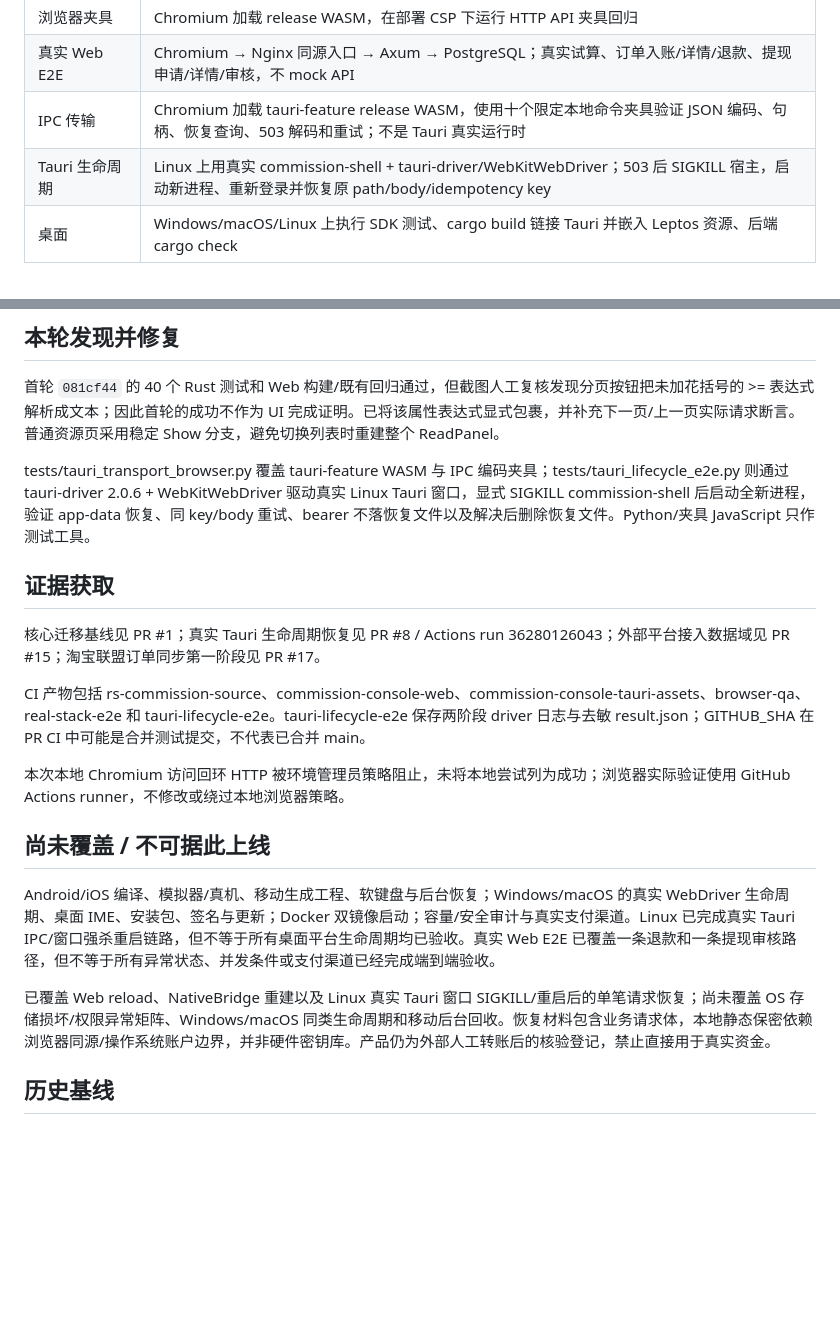
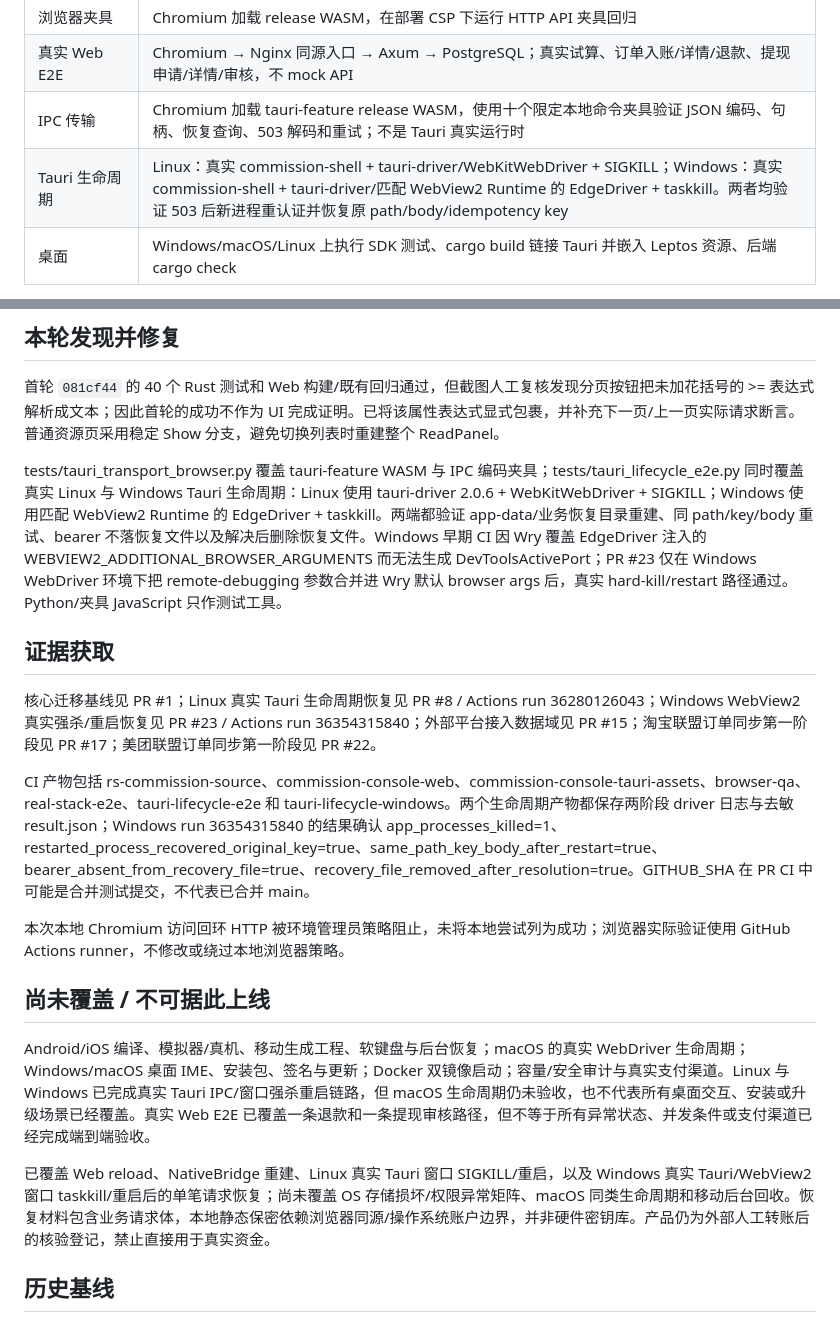
Before and after one commit to MyBlackHole/rs-commission, a Markdown page: docs/VERIFICATION.md, 2 parts joined by grey strips. Rendered like a GitHub page; blank space fills up the shorter version.

Commit message:
docs: record verified Windows Tauri recovery

```diff
--- a/docs/VERIFICATION.md
+++ b/docs/VERIFICATION.md
@@ -17,7 +17,7 @@
 | 浏览器夹具 | Chromium 加载 release WASM，在部署 CSP 下运行 HTTP API 夹具回归 |
 | 真实 Web E2E | Chromium → Nginx 同源入口 → Axum → PostgreSQL；真实试算、订单入账/详情/退款、提现申请/详情/审核，不 mock API |
 | IPC 传输 | Chromium 加载 tauri-feature release WASM，使用十个限定本地命令夹具验证 JSON 编码、句柄、恢复查询、503 解码和重试；不是 Tauri 真实运行时 |
-| Tauri 生命周期 | Linux 上用真实 commission-shell + tauri-driver/WebKitWebDriver；503 后 SIGKILL 宿主，启动新进程、重新登录并恢复原 path/body/idempotency key |
+| Tauri 生命周期 | Linux：真实 commission-shell + tauri-driver/WebKitWebDriver + SIGKILL；Windows：真实 commission-shell + tauri-driver/匹配 WebView2 Runtime 的 EdgeDriver + taskkill。两者均验证 503 后新进程重认证并恢复原 path/body/idempotency key |
 | 桌面 | Windows/macOS/Linux 上执行 SDK 测试、cargo build 链接 Tauri 并嵌入 Leptos 资源、后端 cargo check |
 
 原生桥测试覆盖会话隔离、令牌不返回 UI、未知结果不能覆盖/丢弃/切换账号、同键同体重试、已知结果在 IPC 丢失后缓存重放、资源白名单和角色限制；新增用临时恢复文件重建 NativeBridge，验证 503 后进程重建仍以完全相同请求重试。服务器仍执行最终授权。
@@ -36,21 +36,21 @@
 
 首轮 `081cf44` 的 40 个 Rust 测试和 Web 构建/既有回归通过，但截图人工复核发现分页按钮把未加花括号的 >= 表达式解析成文本；因此首轮的成功不作为 UI 完成证明。已将该属性表达式显式包裹，并补充下一页/上一页实际请求断言。普通资源页采用稳定 Show 分支，避免切换列表时重建整个 ReadPanel。
 
-tests/tauri_transport_browser.py 覆盖 tauri-feature WASM 与 IPC 编码夹具；tests/tauri_lifecycle_e2e.py 则通过 tauri-driver 2.0.6 + WebKitWebDriver 驱动真实 Linux Tauri 窗口，显式 SIGKILL commission-shell 后启动全新进程，验证 app-data 恢复、同 key/body 重试、bearer 不落恢复文件以及解决后删除恢复文件。Python/夹具 JavaScript 只作测试工具。
+tests/tauri_transport_browser.py 覆盖 tauri-feature WASM 与 IPC 编码夹具；tests/tauri_lifecycle_e2e.py 同时覆盖真实 Linux 与 Windows Tauri 生命周期：Linux 使用 tauri-driver 2.0.6 + WebKitWebDriver + SIGKILL；Windows 使用匹配 WebView2 Runtime 的 EdgeDriver + taskkill。两端都验证 app-data/业务恢复目录重建、同 path/key/body 重试、bearer 不落恢复文件以及解决后删除恢复文件。Windows 早期 CI 因 Wry 覆盖 EdgeDriver 注入的 WEBVIEW2_ADDITIONAL_BROWSER_ARGUMENTS 而无法生成 DevToolsActivePort；PR #23 仅在 Windows WebDriver 环境下把 remote-debugging 参数合并进 Wry 默认 browser args 后，真实 hard-kill/restart 路径通过。Python/夹具 JavaScript 只作测试工具。
 
 ## 证据获取
 
-核心迁移基线见 PR #1；真实 Tauri 生命周期恢复见 PR #8 / Actions run 36280126043；外部平台接入数据域见 PR #15；淘宝联盟订单同步第一阶段见 PR #17。
+核心迁移基线见 PR #1；Linux 真实 Tauri 生命周期恢复见 PR #8 / Actions run 36280126043；Windows WebView2 真实强杀/重启恢复见 PR #23 / Actions run 36354315840；外部平台接入数据域见 PR #15；淘宝联盟订单同步第一阶段见 PR #17；美团联盟订单同步第一阶段见 PR #22。
 
-CI 产物包括 rs-commission-source、commission-console-web、commission-console-tauri-assets、browser-qa、real-stack-e2e 和 tauri-lifecycle-e2e。tauri-lifecycle-e2e 保存两阶段 driver 日志与去敏 result.json；GITHUB_SHA 在 PR CI 中可能是合并测试提交，不代表已合并 main。
+CI 产物包括 rs-commission-source、commission-console-web、commission-console-tauri-assets、browser-qa、real-stack-e2e、tauri-lifecycle-e2e 和 tauri-lifecycle-windows。两个生命周期产物都保存两阶段 driver 日志与去敏 result.json；Windows run 36354315840 的结果确认 app_processes_killed=1、restarted_process_recovered_original_key=true、same_path_key_body_after_restart=true、bearer_absent_from_recovery_file=true、recovery_file_removed_after_resolution=true。GITHUB_SHA 在 PR CI 中可能是合并测试提交，不代表已合并 main。
 
 本次本地 Chromium 访问回环 HTTP 被环境管理员策略阻止，未将本地尝试列为成功；浏览器实际验证使用 GitHub Actions runner，不修改或绕过本地浏览器策略。
 
 ## 尚未覆盖 / 不可据此上线
 
-Android/iOS 编译、模拟器/真机、移动生成工程、软键盘与后台恢复；Windows/macOS 的真实 WebDriver 生命周期、桌面 IME、安装包、签名与更新；Docker 双镜像启动；容量/安全审计与真实支付渠道。Linux 已完成真实 Tauri IPC/窗口强杀重启链路，但不等于所有桌面平台生命周期均已验收。真实 Web E2E 已覆盖一条退款和一条提现审核路径，但不等于所有异常状态、并发条件或支付渠道已经完成端到端验收。
+Android/iOS 编译、模拟器/真机、移动生成工程、软键盘与后台恢复；macOS 的真实 WebDriver 生命周期；Windows/macOS 桌面 IME、安装包、签名与更新；Docker 双镜像启动；容量/安全审计与真实支付渠道。Linux 与 Windows 已完成真实 Tauri IPC/窗口强杀重启链路，但 macOS 生命周期仍未验收，也不代表所有桌面交互、安装或升级场景已经覆盖。真实 Web E2E 已覆盖一条退款和一条提现审核路径，但不等于所有异常状态、并发条件或支付渠道已经完成端到端验收。
 
-已覆盖 Web reload、NativeBridge 重建以及 Linux 真实 Tauri 窗口 SIGKILL/重启后的单笔请求恢复；尚未覆盖 OS 存储损坏/权限异常矩阵、Windows/macOS 同类生命周期和移动后台回收。恢复材料包含业务请求体，本地静态保密依赖浏览器同源/操作系统账户边界，并非硬件密钥库。产品仍为外部人工转账后的核验登记，禁止直接用于真实资金。
+已覆盖 Web reload、NativeBridge 重建、Linux 真实 Tauri 窗口 SIGKILL/重启，以及 Windows 真实 Tauri/WebView2 窗口 taskkill/重启后的单笔请求恢复；尚未覆盖 OS 存储损坏/权限异常矩阵、macOS 同类生命周期和移动后台回收。恢复材料包含业务请求体，本地静态保密依赖浏览器同源/操作系统账户边界，并非硬件密钥库。产品仍为外部人工转账后的核验登记，禁止直接用于真实资金。
 
 ## 历史基线
 
```
